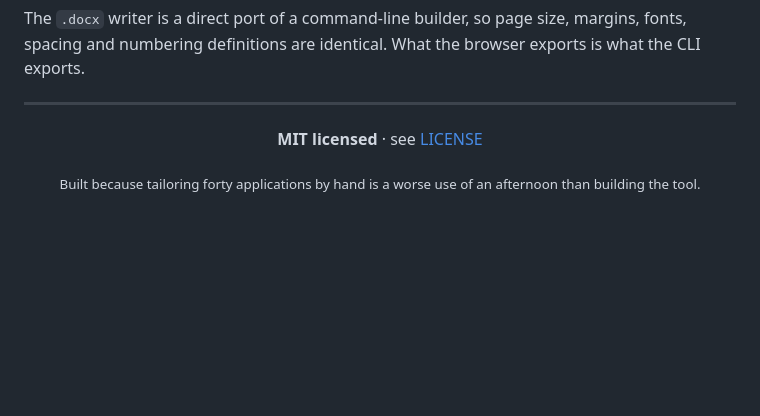
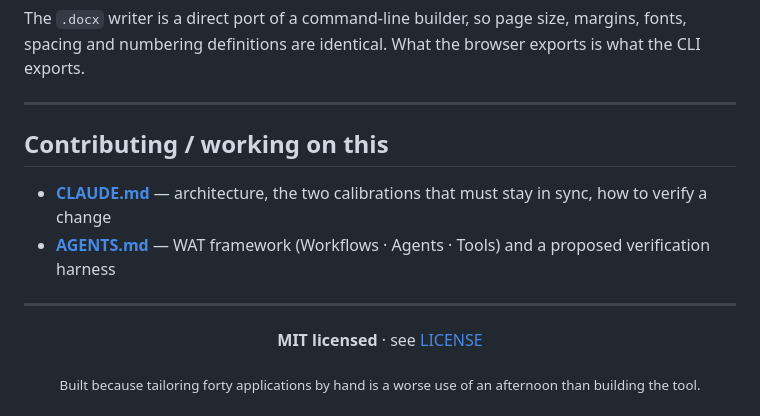
Before and after one commit to YashuLanki/tailor, a Markdown page: README.md, the part around the change. GitHub-like rendering; blank space fills up the shorter version.

```diff
--- a/README.md
+++ b/README.md
@@ -166,6 +166,13 @@ numbering definitions are identical. What the browser exports is what the CLI ex
 
 ---
 
+## Contributing / working on this
+
+- **[CLAUDE.md](CLAUDE.md)** — architecture, the two calibrations that must stay in sync, how to verify a change
+- **[AGENTS.md](AGENTS.md)** — WAT framework (Workflows · Agents · Tools) and a proposed verification harness
+
+---
+
 <div align="center">
 
 **MIT licensed** · see [LICENSE](LICENSE)
```
Also changed, not shown: AGENTS.md (added, +197 -0 lines), CLAUDE.md (added, +113 -0 lines).
